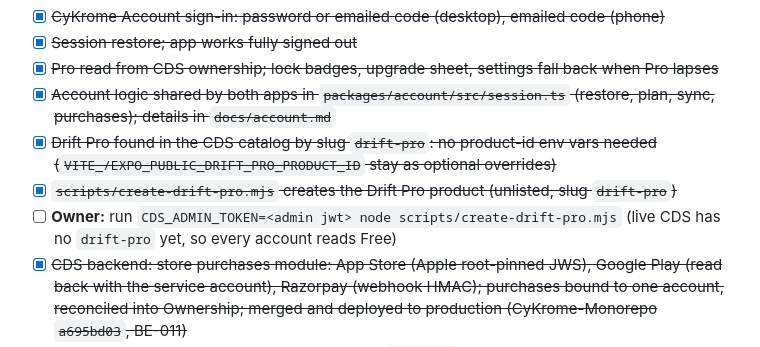
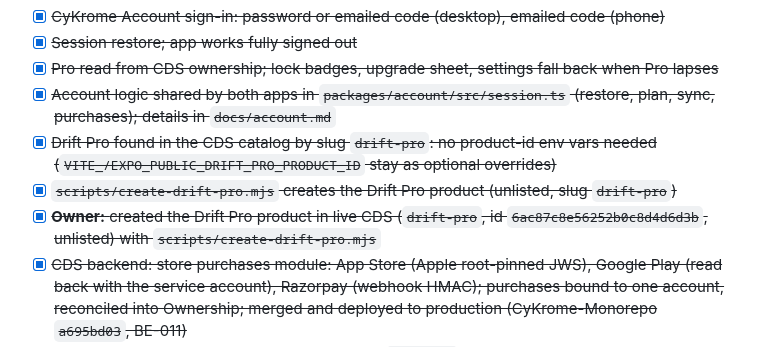
Before and after one commit to CyKrome-Nexus/drift, a Markdown page: TODO.md, the part around the change. GitHub-like rendering.

Commit message:
TODO: Drift Pro product created in CDS

```diff
--- a/TODO.md
+++ b/TODO.md
@@ -82,7 +82,7 @@ the right heading.
 - [x] ~~Account logic shared by both apps in `packages/account/src/session.ts` (restore, plan, sync, purchases); details in `docs/account.md`~~
 - [x] ~~Drift Pro found in the CDS catalog by slug `drift-pro`: no product-id env vars needed (`VITE_/EXPO_PUBLIC_DRIFT_PRO_PRODUCT_ID` stay as optional overrides)~~
 - [x] ~~`scripts/create-drift-pro.mjs` creates the Drift Pro product (unlisted, slug `drift-pro`)~~
-- [ ] **Owner:** run `CDS_ADMIN_TOKEN=<admin jwt> node scripts/create-drift-pro.mjs` (live CDS has no `drift-pro` yet, so every account reads Free)
+- [x] ~~**Owner:** created the Drift Pro product in live CDS (`drift-pro`, id `6ac87c8e56252b0c8d4d6d3b`, unlisted) with `scripts/create-drift-pro.mjs`~~
 - [x] ~~CDS backend: store purchases module: App Store (Apple root-pinned JWS), Google Play (read back with the service account), Razorpay (webhook HMAC); purchases bound to one account, reconciled into Ownership; merged and deployed to production (CyKrome-Monorepo `a695bd03`, BE-011)~~
 - [x] ~~Phone: buy Pro in the App Store / Google Play (`expo-iap`), reported to CDS before the transaction is finished; Restore purchases~~
 - [x] ~~Desktop: "Get Drift Pro" opens Razorpay checkout in the browser; plan refreshes when the window regains focus~~
```
